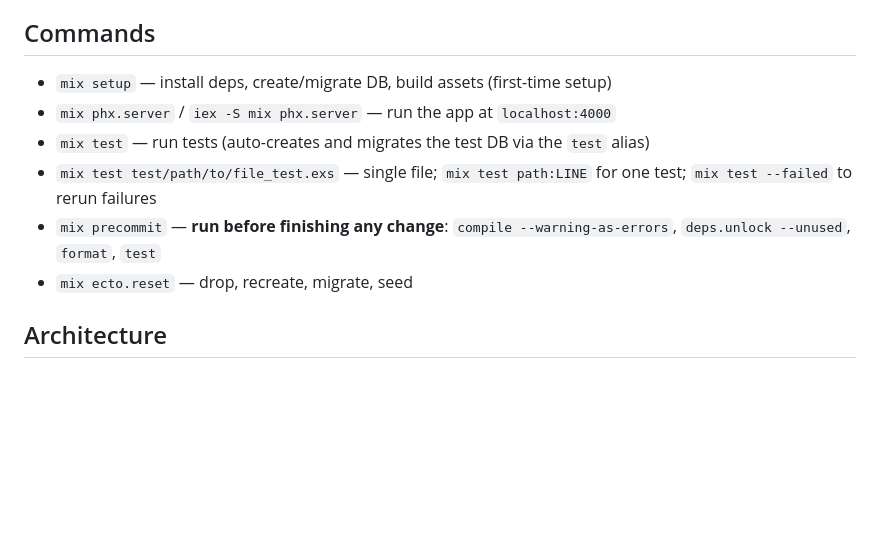
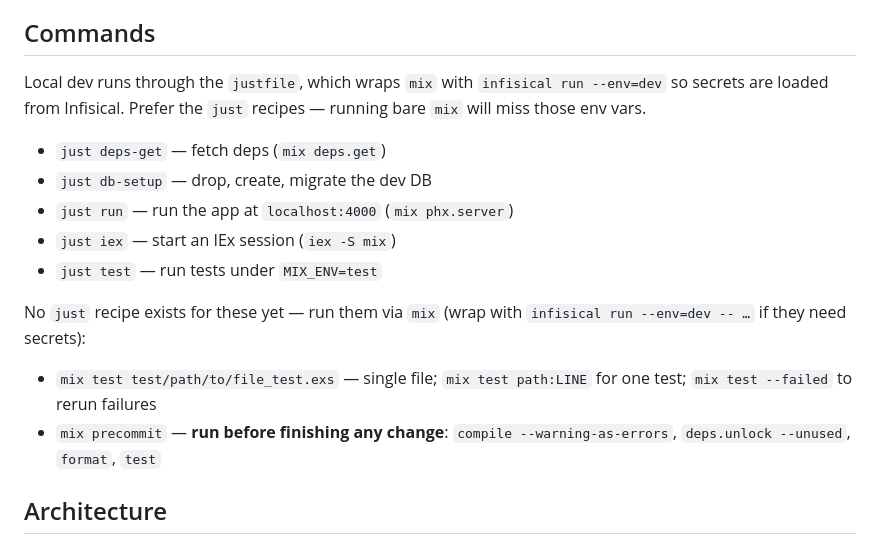
Before and after one commit to JoaquimFontesMatos/gymrat, a Markdown page: CLAUDE.md, the part around the change. GitHub-like rendering; blank space fills up the shorter version.

Commit message:
chore: Updated the CLAUDE.md documentation to include information about running the app through a `justfile` and provided alternative commands for running bare `mix`. Also added notes on running tests under `MIX_ENV=test` and wrapping `mix` commands with `infisical run --env=dev` if they need secrets.

```diff
--- a/CLAUDE.md
+++ b/CLAUDE.md
@@ -10,12 +10,18 @@ Gymrat is a Phoenix 1.8 / LiveView fitness-tracking app (workout plans, exercise
 
 ## Commands
 
-- `mix setup` — install deps, create/migrate DB, build assets (first-time setup)
-- `mix phx.server` / `iex -S mix phx.server` — run the app at `localhost:4000`
-- `mix test` — run tests (auto-creates and migrates the test DB via the `test` alias)
+Local dev runs through the `justfile`, which wraps `mix` with `infisical run --env=dev` so secrets are loaded from Infisical. Prefer the `just` recipes — running bare `mix` will miss those env vars.
+
+- `just deps-get` — fetch deps (`mix deps.get`)
+- `just db-setup` — drop, create, migrate the dev DB
+- `just run` — run the app at `localhost:4000` (`mix phx.server`)
+- `just iex` — start an IEx session (`iex -S mix`)
+- `just test` — run tests under `MIX_ENV=test`
+
+No `just` recipe exists for these yet — run them via `mix` (wrap with `infisical run --env=dev -- …` if they need secrets):
+
 - `mix test test/path/to/file_test.exs` — single file; `mix test path:LINE` for one test; `mix test --failed` to rerun failures
 - `mix precommit` — **run before finishing any change**: `compile --warning-as-errors`, `deps.unlock --unused`, `format`, `test`
-- `mix ecto.reset` — drop, recreate, migrate, seed
 
 ## Architecture
 
```
